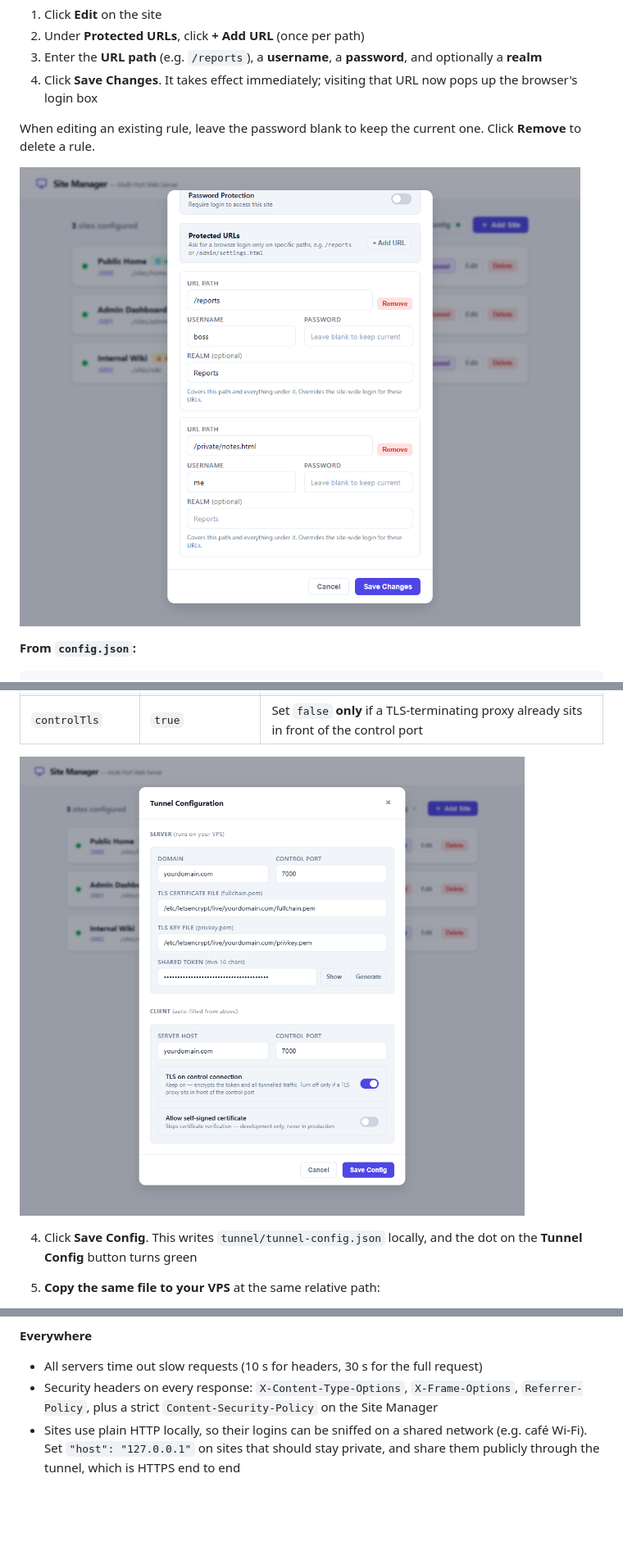
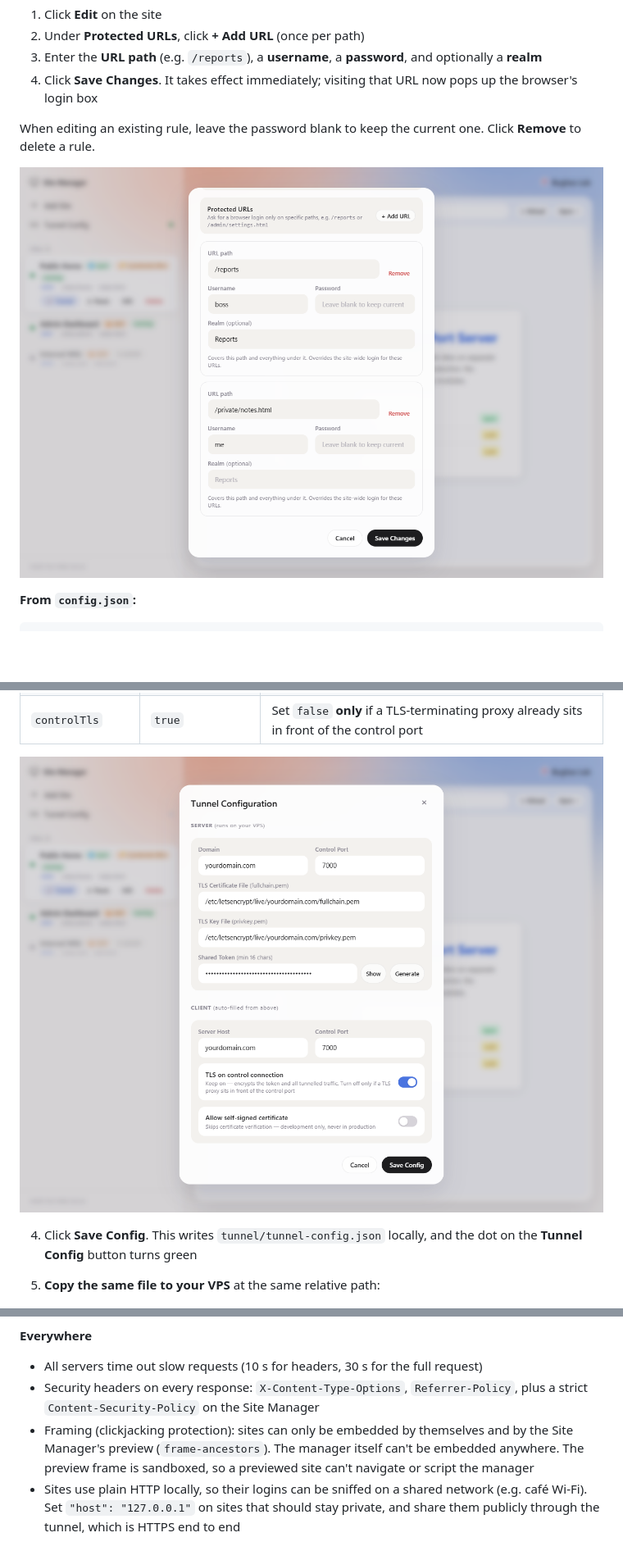
Before and after one commit to rbughao/RoWeb, a Markdown page: README.md, 3 parts joined by grey strips. Shown at 82% size. Drawn GitHub-style; pictures changed too: docs/screenshots/03-protected-urls.png, docs/screenshots/04-tunnel-config.png; blank space fills up the shorter version.

```diff
--- a/README.md
+++ b/README.md
@@ -516,7 +545,8 @@ Or use a simple `systemd` unit file — see your distro's documentation.
 
 **Everywhere**
 - All servers time out slow requests (10 s for headers, 30 s for the full request)
-- Security headers on every response: `X-Content-Type-Options`, `X-Frame-Options`, `Referrer-Policy`, plus a strict `Content-Security-Policy` on the Site Manager
+- Security headers on every response: `X-Content-Type-Options`, `Referrer-Policy`, plus a strict `Content-Security-Policy` on the Site Manager
+- Framing (clickjacking protection): sites can only be embedded by themselves and by the Site Manager's preview (`frame-ancestors`). The manager itself can't be embedded anywhere. The preview frame is sandboxed, so a previewed site can't navigate or script the manager
 - Sites use plain HTTP locally, so their logins can be sniffed on a shared network (e.g. café Wi-Fi). Set `"host": "127.0.0.1"` on sites that should stay private, and share them publicly through the tunnel, which is HTTPS end to end
 
 ### Site Manager API protection
```
Also changed, not shown: other parts of README.md (+34 -5 lines), docs/screenshots/01-dashboard.png, docs/screenshots/02-add-site.png, docs/screenshots/05-paused-site.png (added).
